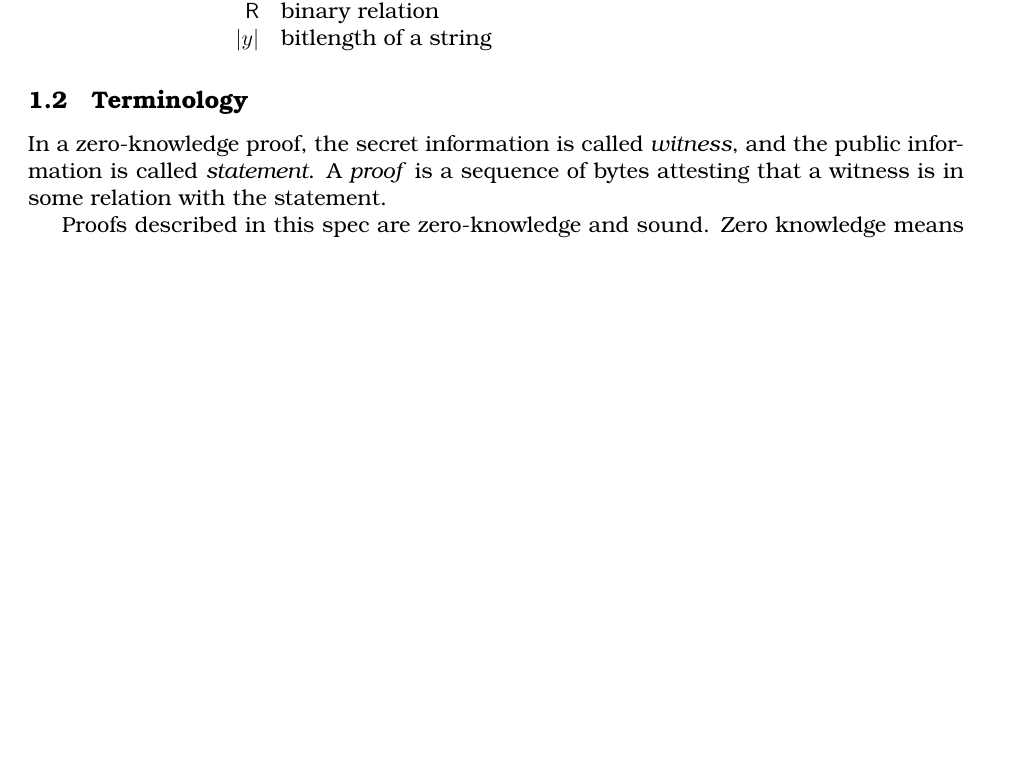
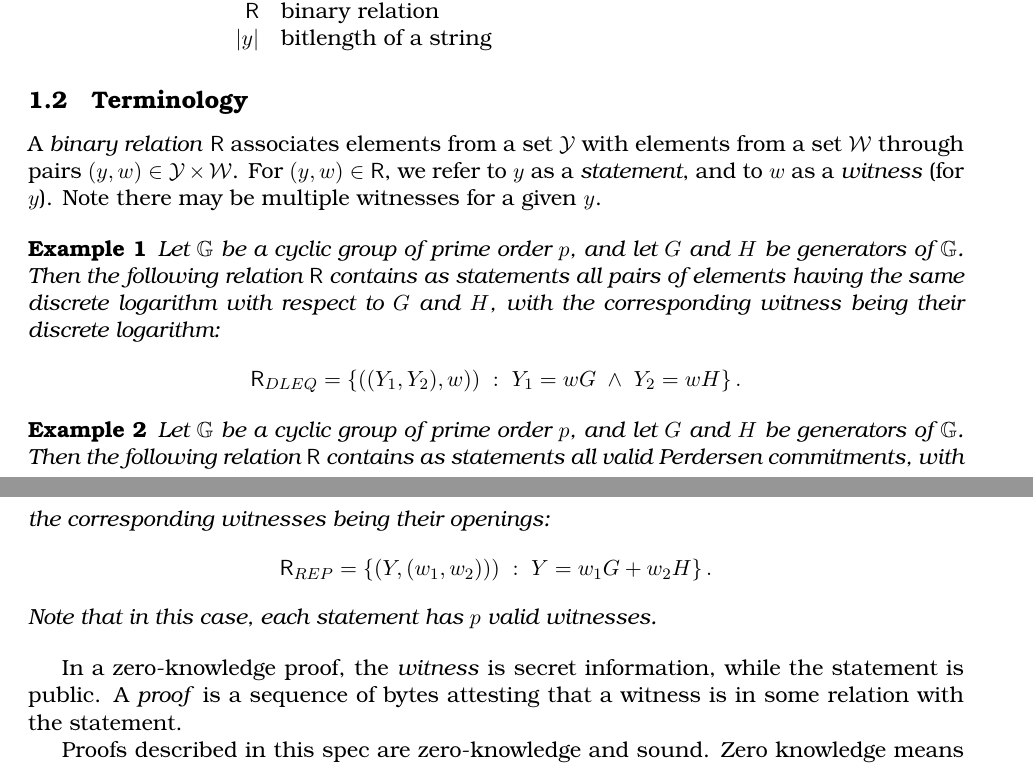
Before and after one commit to zkpstandard/wg-sigma-protocols, a LaTeX document (main.tex, which reads macros.tex): part of page 2 of 17 before the commit and two parts of pages 2 and 3 of 18 after it, the two joined at a grey line, cut so that both start at the same text, the shorter picture padded with empty space. Compiled offline with pdfLaTeX.

Commit message:
... what is a witness, statement, proof ...

```diff
--- a/macros.tex
+++ b/macros.tex
@@ -21,8 +21,9 @@
 \newcommand{\alg}{\texttt{procedure}}
 
 %sets
-\newcommand{\CS}{\mathcal{C}}
-\newcommand{\someset}{\mathcal{S}}
+\newcommand{\Set}[1]{\mathcal{#1}}
+\newcommand{\someset}{\Set{S}}
+\newcommand{\CS}{\Set{C}}
 
 
 %variables
--- a/main.tex
+++ b/main.tex
@@ -50,6 +50,8 @@
     colframe=green!35!black,
     fonttitle=\bfseries}{th}
 
+\newtheorem{example}{Example}
+
 \title{A spec for $\Sigma$-protocols}
 %
 \date{Created on: \today}
@@ -90,12 +92,33 @@ For the purpose of this document, the following notation will be used:
     $x\gets\alg(in)$ & assign to $x$ the output of the randomized procedure on input $in$\\
     $\relation$ & binary relation\\
     $|y|$ & bitlength of a string
+%    $\NN,\ZZ$ & non-negative natural numbers and integers, respectively
 \end{tabular}
 
 \subsection{Terminology}
+A \emph{binary relation} $\relation$ associates elements from a set $\Set{Y}$ with elements from a set $\Set{W}$ through pairs $(y,w)\in\Set{Y}\times\Set{W}$.
+For $(y,w)\in\relation$, we refer to $y$ as a \emph{statement}, and to $w$ as a \emph{witness} (for $y$).
+Note there may be multiple witnesses for a given $y$.
 
-In a zero-knowledge proof, the secret information is called \emph{witness},
-and the public information is called \emph{statement}. A \emph{proof} is a sequence of bytes attesting that a witness is in some relation with the statement.
+\begin{example}
+  Let $\GG$ be a cyclic group of prime order $p$, and let $G$ and $H$ be generators of $\GG$.
+	Then the following relation $\relation$ contains as statements all pairs of elements having the same discrete logarithm with respect to $G$ and $H$, with the corresponding witness being their discrete logarithm:
+  $$
+	  \relation_{DLEQ} = \set{\left((Y_1,Y_2),w)\right)~:~Y_1=wG ~\land~ Y_2=wH}\,.
+	$$
+\end{example}
+
+\begin{example}
+  Let $\GG$ be a cyclic group of prime order $p$, and let $G$ and $H$ be generators of $\GG$.
+	Then the following relation $\relation$ contains as statements all valid Perdersen commitments, with the corresponding witnesses being their openings:
+  $$
+	  \relation_{REP} = \set{\left(Y,(w_1,w_2))\right)~:~Y=w_1G + w_2H}\,.
+	$$
+	Note that in this case, each statement has $p$ valid witnesses.
+\end{example}
+
+In a zero-knowledge proof, the \emph{witness} is secret information, while the statement is public.
+A \emph{proof} is a sequence of bytes attesting that a witness is in some relation with the statement.
 
 Proofs described in this spec are zero-knowledge and sound.
 Zero knowledge means that the protocol does not leak any information about the prover's messages beyond what the attacker may infer form the proof itself or from other sources~\cite[1.6.4]{zkproof-reference}.
```
